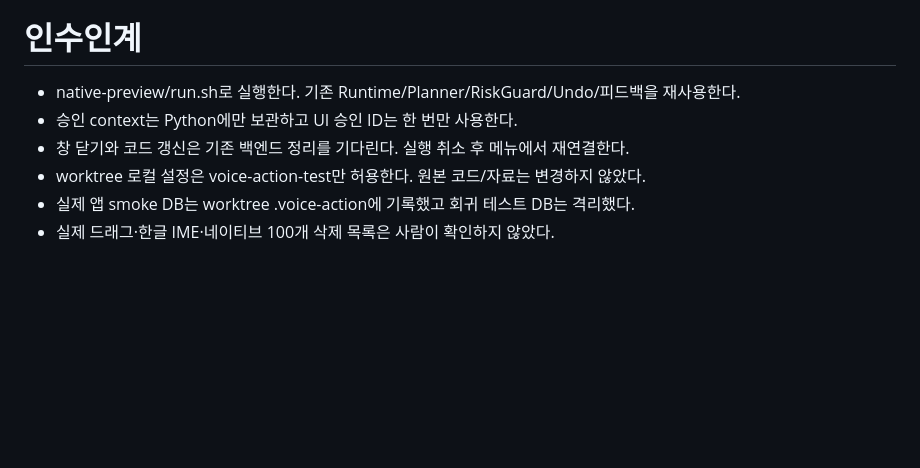
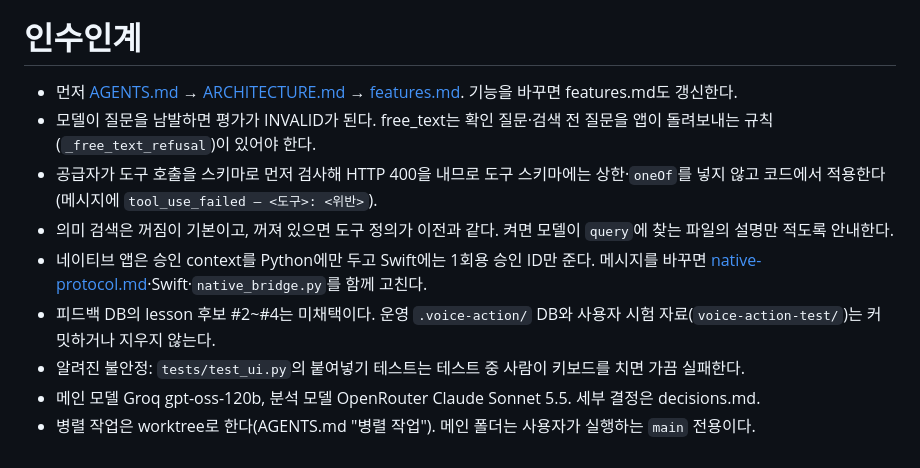
Before and after one commit to aidenselfin/Mac-Command-Assistant, a Markdown page: docs/status.md, the part around one of its changes. Rendered like a GitHub page; blank space fills up the shorter version.

```diff
--- a/docs/status.md
+++ b/docs/status.md
@@ -56,8 +62,11 @@
 
 # 인수인계
-- native-preview/run.sh로 실행한다. 기존 Runtime/Planner/RiskGuard/Undo/피드백을 재사용한다.
-- 승인 context는 Python에만 보관하고 UI 승인 ID는 한 번만 사용한다.
-- 창 닫기와 코드 갱신은 기존 백엔드 정리를 기다린다. 실행 취소 후 메뉴에서 재연결한다.
-- worktree 로컬 설정은 voice-action-test만 허용한다. 원본 코드/자료는 변경하지 않았다.
-- 실제 앱 smoke DB는 worktree .voice-action에 기록했고 회귀 테스트 DB는 격리했다.
-- 실제 드래그·한글 IME·네이티브 100개 삭제 목록은 사람이 확인하지 않았다.
+- 먼저 [AGENTS.md](../AGENTS.md) → [ARCHITECTURE.md](ARCHITECTURE.md) → [features.md](features.md). 기능을 바꾸면 features.md도 갱신한다.
+- 모델이 질문을 남발하면 평가가 INVALID가 된다. free_text는 확인 질문·검색 전 질문을 앱이 돌려보내는 규칙(`_free_text_refusal`)이 있어야 한다.
+- 공급자가 도구 호출을 스키마로 먼저 검사해 HTTP 400을 내므로 도구 스키마에는 상한·`oneOf`를 넣지 않고 코드에서 적용한다(메시지에 `tool_use_failed — <도구>: <위반>`).
+- 의미 검색은 꺼짐이 기본이고, 꺼져 있으면 도구 정의가 이전과 같다. 켜면 모델이 `query`에 찾는 파일의 설명만 적도록 안내한다.
+- 네이티브 앱은 승인 context를 Python에만 두고 Swift에는 1회용 승인 ID만 준다. 메시지를 바꾸면 [native-protocol.md](native-protocol.md)·Swift·`native_bridge.py`를 함께 고친다.
+- 피드백 DB의 lesson 후보 #2~#4는 미채택이다. 운영 `.voice-action/` DB와 사용자 시험 자료(`voice-action-test/`)는 커밋하거나 지우지 않는다.
+- 알려진 불안정: `tests/test_ui.py`의 붙여넣기 테스트는 테스트 중 사람이 키보드를 치면 가끔 실패한다.
+- 메인 모델 Groq gpt-oss-120b, 분석 모델 OpenRouter Claude Sonnet 5.5. 세부 결정은 decisions.md.
+- 병렬 작업은 worktree로 한다(AGENTS.md "병렬 작업"). 메인 폴더는 사용자가 실행하는 `main` 전용이다.
```
Also changed, not shown: other parts of docs/status.md (+47 -41 lines), docs/reviews/2026-10-14-integration.md (added, +26 -0 lines).
